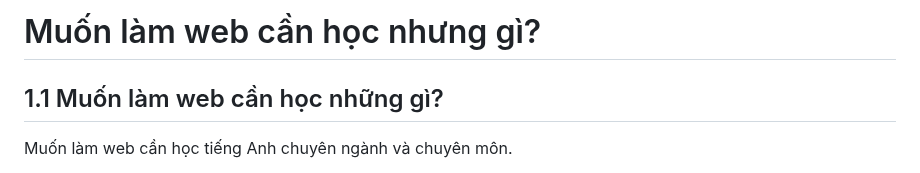
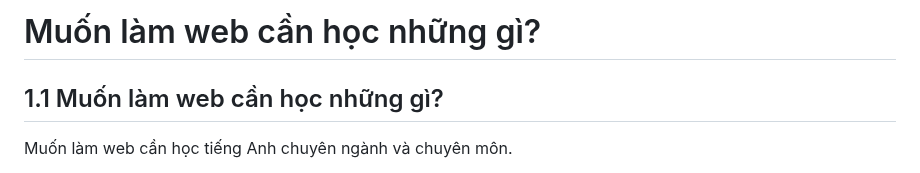
Before and after one commit to Girrint/Hoc_thiet_ke_Web, a Markdown page: README_B1_Web6.md, the part around the change. GitHub-like rendering.

```diff
--- a/README_B1_Web6.md
+++ b/README_B1_Web6.md
@@ -1,4 +1,4 @@
-# Muốn làm web cần học nhưng gì?
+# Muốn làm web cần học những gì?
 
 ## 1.1 Muốn làm web cần học những gì?
 
```
